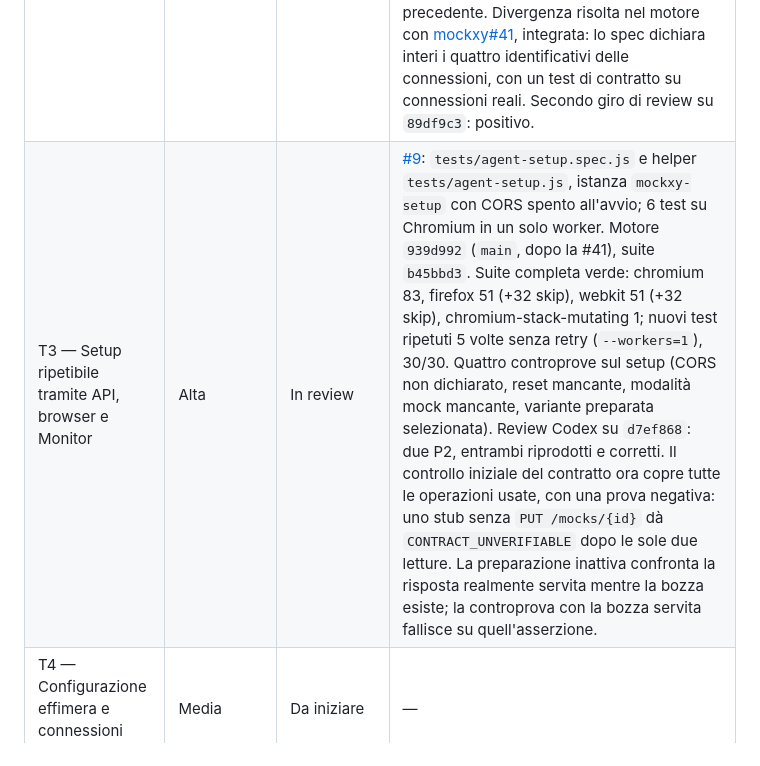
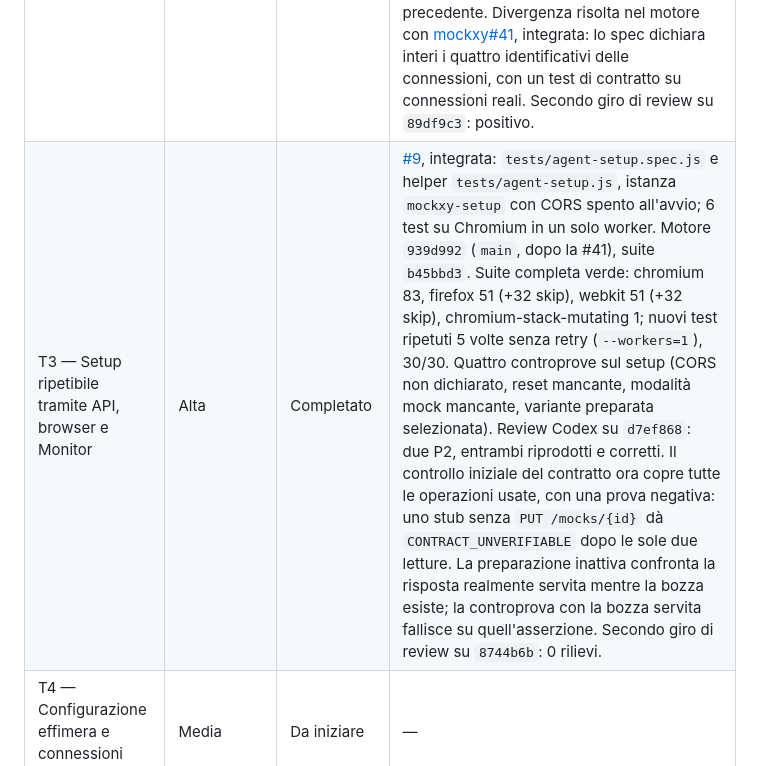
Before and after one commit to tosdan/mockxy-acceptance-tests, a Markdown page: CHECKLIST-ACCEPTANCE-v1.4.1.md, the part around the change. Drawn GitHub-style.

Commit message:
docs: mark T3 completed in the acceptance checklist
Co-Authored-By: Claude Opus 5.5 <noreply@anthropic.com>

```diff
--- a/CHECKLIST-ACCEPTANCE-v1.4.1.md
+++ b/CHECKLIST-ACCEPTANCE-v1.4.1.md
@@ -24,7 +24,7 @@ Opus implementa e aggiorna le evidenze; Codex fa la code review delle PR; Opus a
 | T0 — Isolamento e infrastruttura | Prerequisito | Parziale: manca il project di riavvio (T4) | [#7](https://github.com/tosdan/mockxy-acceptance-tests/pull/7), integrata (`5658b40`): istanza `mockxy-discovery`, client admin `tests/admin-client.js`, modello di proprietà dello stato nel README. L'uso del project di riavvio arriva con T4. [#8](https://github.com/tosdan/mockxy-acceptance-tests/pull/8), integrata: istanza di sviluppo `mockxy-stream` con watcher e admin, seed in tmpfs. Review Codex su `4476ecd`: 0 rilievi. |
 | T1 — Discovery e accesso nell'immagine distribuita | Alta | Completato | [#7](https://github.com/tosdan/mockxy-acceptance-tests/pull/7), integrata (`5658b40`): `tests/discovery.spec.js`, 8 test (7 solo HTTP su Chromium, 1 di accesso cross-origin sui tre browser). Motore `7456cdc` (codice identico a `v1.4.1`), suite `e6a61fc`. Suite completa verde: chromium 71, firefox 51 (+20 skip), webkit 51 (+20 skip), chromium-stack-mutating 1; nuovi test ripetuti 5 volte senza retry, verdi. Controprove nella PR. Review Codex su `4476ecd`: 0 rilievi Standards e Spec; nuovi test rieseguiti sui tre browser senza retry (10 passati, 14 skip previsti) e CI verde. |
 | T2 — Stream, reload e diagnostica | Alta | Completato | [#8](https://github.com/tosdan/mockxy-acceptance-tests/pull/8), integrata (`8dcec08`): `tests/stream-reload.spec.js`, 6 test su Chromium in un solo worker. Motore `7456cdc` (codice identico a `v1.4.1`), suite `b7de454`. Suite completa verde: chromium 77, firefox 51 (+26 skip), webkit 51 (+26 skip), chromium-stack-mutating 1; nuovi test ripetuti 5 volte senza retry (`--workers=1`), 30/30. Tre controprove sul motore alterato nel solo container, poi ricreato. **Divergenza da sottoporre alla review:** gli `id` delle connessioni SSE/WS sono numeri, lo spec li dichiara stringhe. Review Codex su `9e263ac`: P3 (callback WS che dopo `wsCloseAll` scrivevano nel registro svuotato, `TypeError` nella pagina) e P2 (causa `admin` pretesa sull'ultimo tentativo, che l'eco del watcher può sostituire), entrambi riprodotti e corretti; regressione sugli errori della pagina, che fallisce in 4 test su 6 con il client precedente. Divergenza risolta nel motore con [mockxy#41](https://github.com/tosdan/mockxy/pull/41), integrata: lo spec dichiara interi i quattro identificativi delle connessioni, con un test di contratto su connessioni reali. Secondo giro di review su `89df9c3`: positivo. |
-| T3 — Setup ripetibile tramite API, browser e Monitor | Alta | In review | [#9](https://github.com/tosdan/mockxy-acceptance-tests/pull/9): `tests/agent-setup.spec.js` e helper `tests/agent-setup.js`, istanza `mockxy-setup` con CORS spento all'avvio; 6 test su Chromium in un solo worker. Motore `939d992` (`main`, dopo la #41), suite `b45bbd3`. Suite completa verde: chromium 83, firefox 51 (+32 skip), webkit 51 (+32 skip), chromium-stack-mutating 1; nuovi test ripetuti 5 volte senza retry (`--workers=1`), 30/30. Quattro controprove sul setup (CORS non dichiarato, reset mancante, modalità mock mancante, variante preparata selezionata). Review Codex su `d7ef868`: due P2, entrambi riprodotti e corretti. Il controllo iniziale del contratto ora copre tutte le operazioni usate, con una prova negativa: uno stub senza `PUT /mocks/{id}` dà `CONTRACT_UNVERIFIABLE` dopo le sole due letture. La preparazione inattiva confronta la risposta realmente servita mentre la bozza esiste; la controprova con la bozza servita fallisce su quell'asserzione. |
+| T3 — Setup ripetibile tramite API, browser e Monitor | Alta | Completato | [#9](https://github.com/tosdan/mockxy-acceptance-tests/pull/9), integrata: `tests/agent-setup.spec.js` e helper `tests/agent-setup.js`, istanza `mockxy-setup` con CORS spento all'avvio; 6 test su Chromium in un solo worker. Motore `939d992` (`main`, dopo la #41), suite `b45bbd3`. Suite completa verde: chromium 83, firefox 51 (+32 skip), webkit 51 (+32 skip), chromium-stack-mutating 1; nuovi test ripetuti 5 volte senza retry (`--workers=1`), 30/30. Quattro controprove sul setup (CORS non dichiarato, reset mancante, modalità mock mancante, variante preparata selezionata). Review Codex su `d7ef868`: due P2, entrambi riprodotti e corretti. Il controllo iniziale del contratto ora copre tutte le operazioni usate, con una prova negativa: uno stub senza `PUT /mocks/{id}` dà `CONTRACT_UNVERIFIABLE` dopo le sole due letture. La preparazione inattiva confronta la risposta realmente servita mentre la bozza esiste; la controprova con la bozza servita fallisce su quell'asserzione. Secondo giro di review su `8744b6b`: 0 rilievi. |
 | T4 — Configurazione effimera e connessioni esistenti | Media | Da iniziare | — |
 | T5 — Cattura e riproduzione del traffico | Media | Da iniziare | — |
 
```
